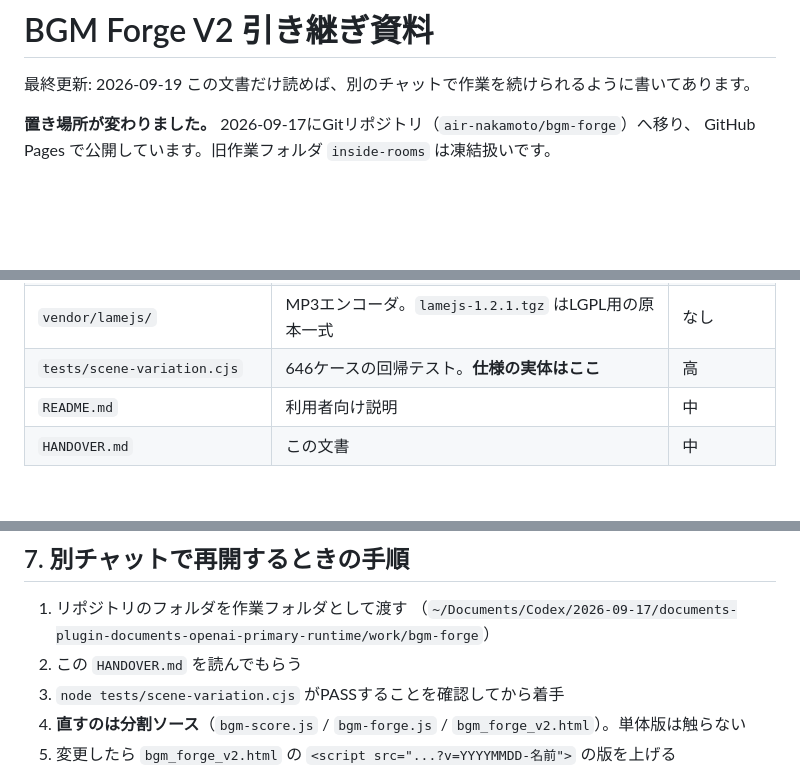
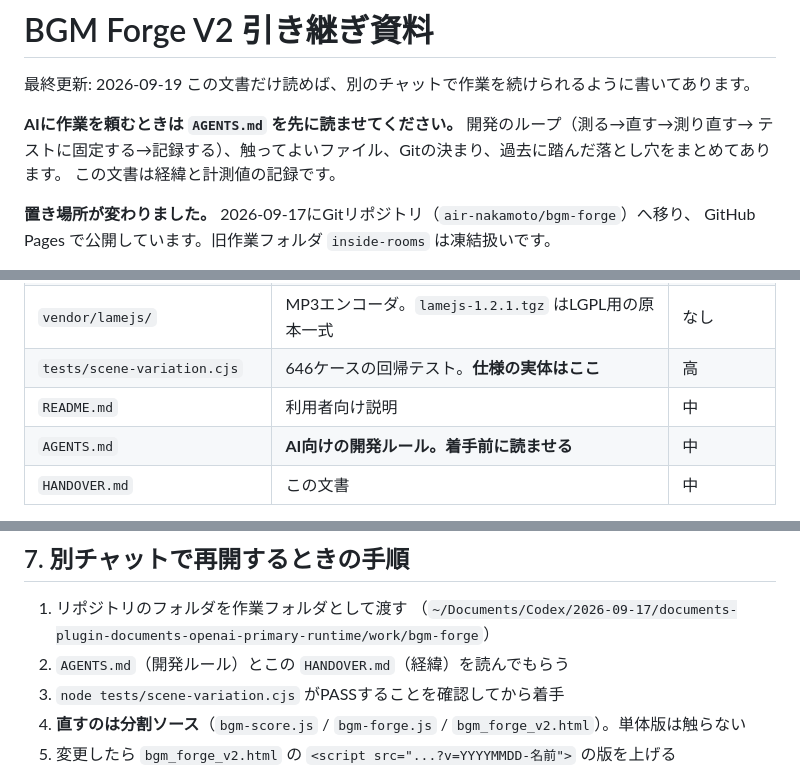
Before and after one commit to air-nakamoto/bgm-forge, a Markdown page: HANDOVER.md, 3 parts joined by grey strips. GitHub-like rendering; blank space fills up the shorter version.

```diff
--- a/HANDOVER.md
+++ b/HANDOVER.md
@@ -2,6 +2,10 @@
 
 最終更新: 2026-09-19
 この文書だけ読めば、別のチャットで作業を続けられるように書いてあります。
+
+**AIに作業を頼むときは `AGENTS.md` を先に読ませてください。** 開発のループ（測る→直す→測り直す→
+テストに固定する→記録する）、触ってよいファイル、Gitの決まり、過去に踏んだ落とし穴をまとめてあります。
+この文書は経緯と計測値の記録です。
 
 **置き場所が変わりました。** 2026-09-17にGitリポジトリ（`air-nakamoto/bgm-forge`）へ移り、
 GitHub Pages で公開しています。旧作業フォルダ `inside-rooms` は凍結扱いです。
@@ -54,6 +58,7 @@ TRPG（ココフォリア）のセッション中に流す用途が主目的で
 | `vendor/lamejs/` | MP3エンコーダ。`lamejs-1.2.1.tgz` はLGPL用の原本一式 | なし |
 | `tests/scene-variation.cjs` | 646ケースの回帰テスト。**仕様の実体はここ** | 高 |
 | `README.md` | 利用者向け説明 | 中 |
+| `AGENTS.md` | **AI向けの開発ルール。着手前に読ませる** | 中 |
 | `HANDOVER.md` | この文書 | 中 |
 
 配布は `bgm_forge_standalone.html` を1つ渡すだけでよい。分割構成のまま配るなら
@@ -480,7 +485,7 @@ for(const m of api.MOODS){ const s=S.compose({mood:m,scale:api.MODES[m.mode],bpm
 
 1. リポジトリのフォルダを作業フォルダとして渡す
    （`~/Documents/Codex/2026-09-17/documents-plugin-documents-openai-primary-runtime/work/bgm-forge`）
-2. この `HANDOVER.md` を読んでもらう
+2. `AGENTS.md`（開発ルール）とこの `HANDOVER.md`（経緯）を読んでもらう
 3. `node tests/scene-variation.cjs` がPASSすることを確認してから着手
 4. **直すのは分割ソース**（`bgm-score.js` / `bgm-forge.js` / `bgm_forge_v2.html`）。単体版は触らない
 5. 変更したら `bgm_forge_v2.html` の `<script src="...?v=YYYYMMDD-名前">` の版を上げる
```
Also changed, not shown: AGENTS.md (added, +134 -0 lines), README.md (+2 -0 lines).
